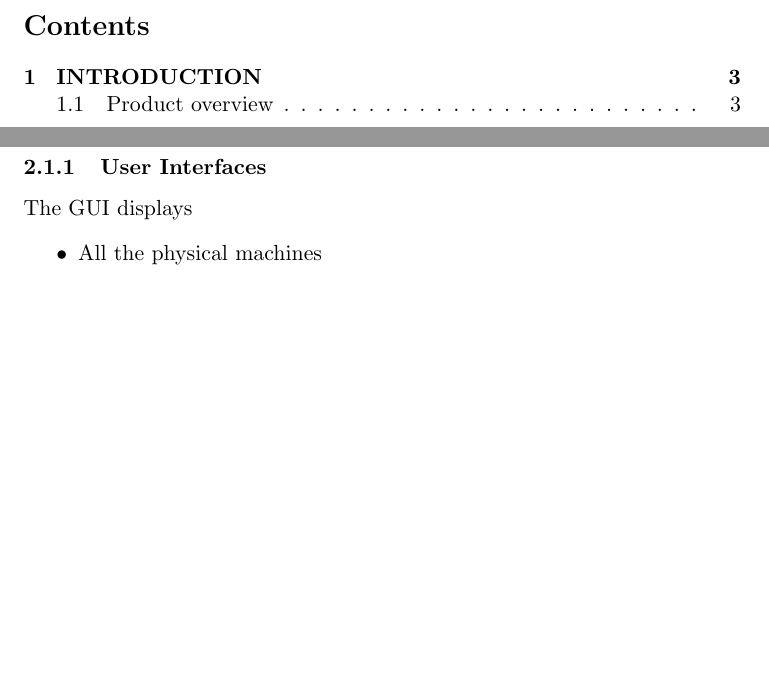
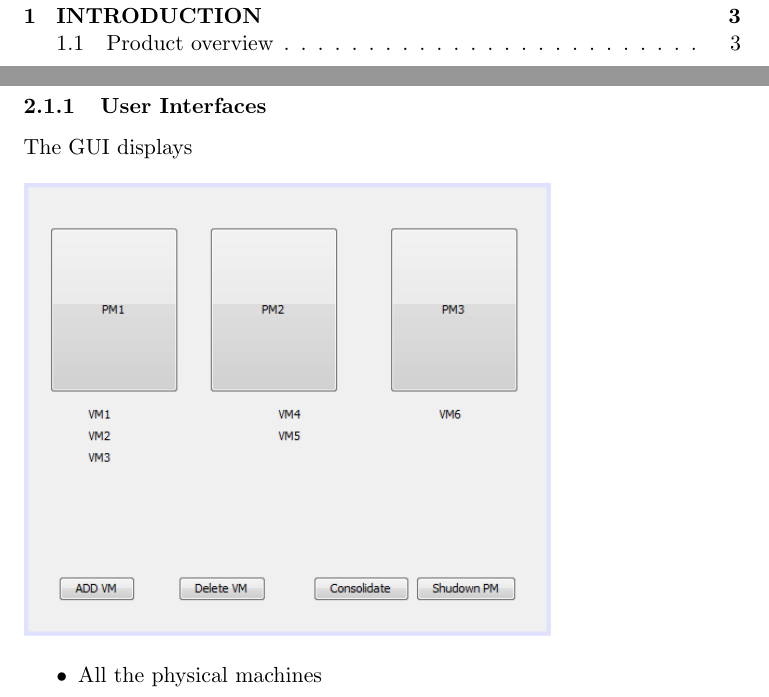
Before and after one commit to codersam88/docse, a LaTeX document (srs/13mcmt01_55_49.tex): two parts of pages 2 and 3 of 6 before the commit and two parts of pages 2 and 3 of 7 after it, joined at a grey line, cut at the place of the change, the shorter picture padded with empty space. Compiled offline with pdfLaTeX.

Commit message:
gui included

```diff
--- a/srs/13mcmt01_55_49.tex
+++ b/srs/13mcmt01_55_49.tex
@@ -27,6 +27,9 @@
 		\subsection{External Interface Requirements}
 			\subsubsection{User Interfaces}
 			The GUI displays
+			\\
+			\\
+			\includegraphics[height=8cm]{images/gui}
 			\begin{itemize}
 				\item All the physical machines
 				\item Virtual Machines in each physical machine
```
Also changed, not shown: srs/13mcmt01_55_49.pdf, srs/images/gui.PNG (added), 4 other files.
